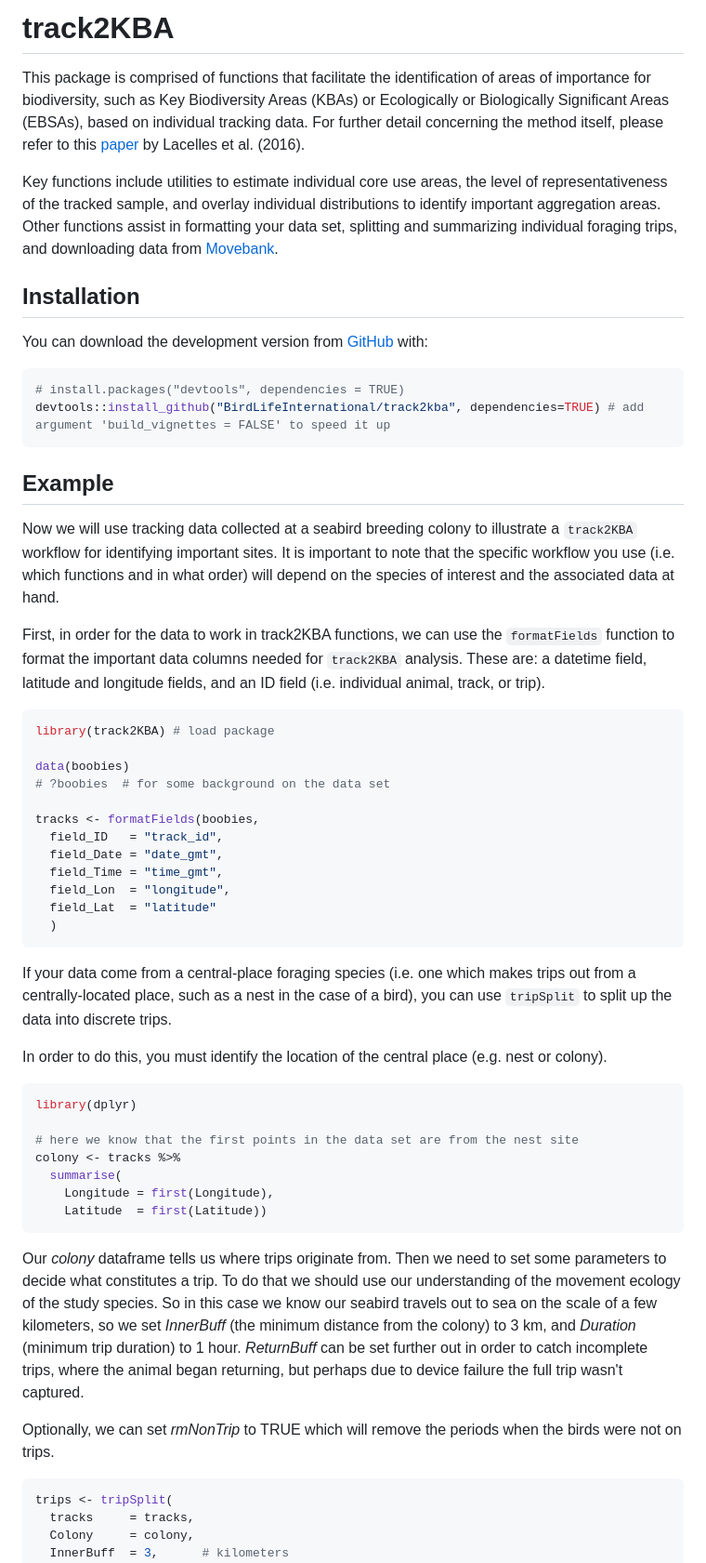
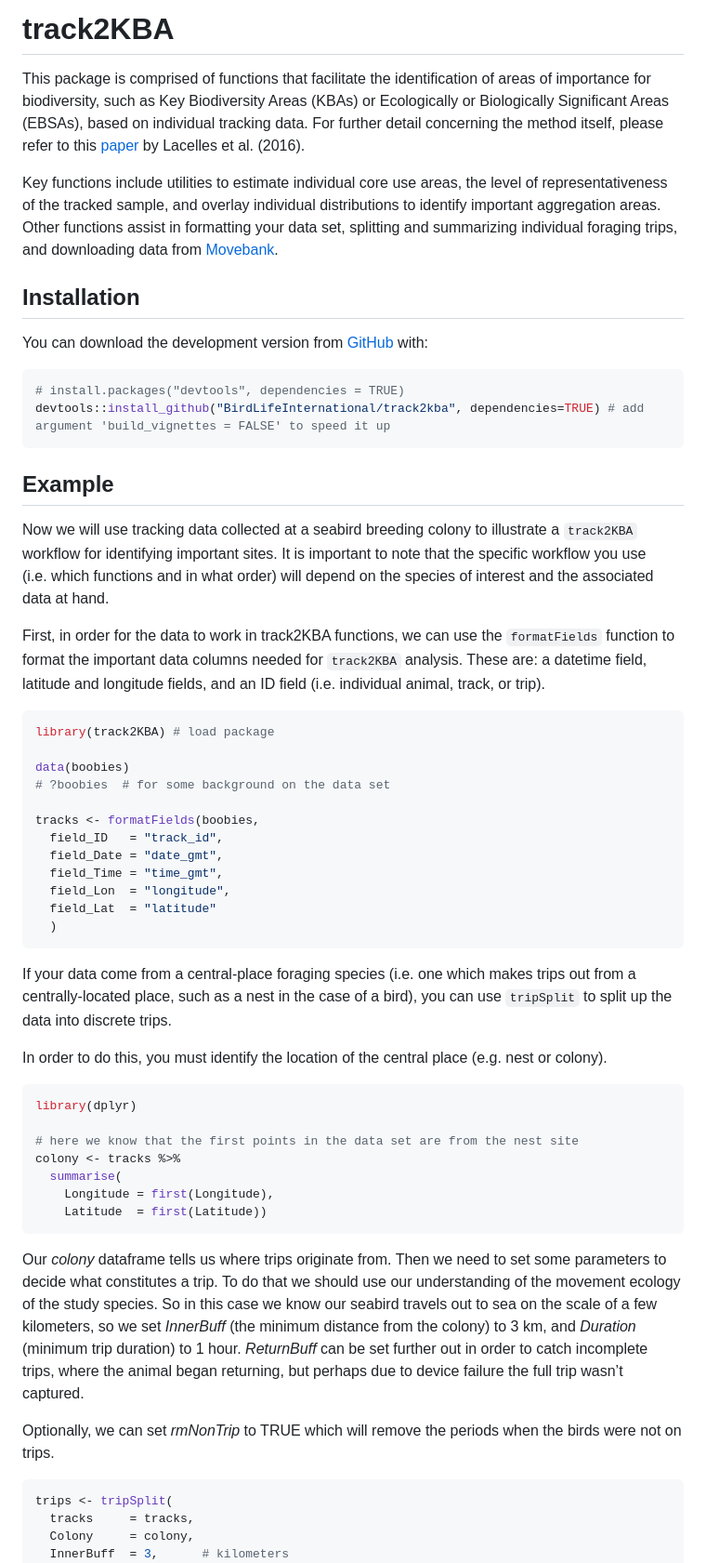
Before and after one commit to BirdLifeInternational/track2kba, a Markdown page: README.md, the part around the change printed below. Shown: that part at 93% size. GitHub-like rendering.

````diff
--- a/README.md
+++ b/README.md
@@ -1,28 +1,46 @@
 
 <!-- README.md is generated from README.Rmd. Please edit that file -->
-track2KBA
-=========
 
-This package is comprised of functions that facilitate the identification of areas of importance for biodiversity, such as Key Biodiversity Areas (KBAs) or Ecologically or Biologically Significant Areas (EBSAs), based on individual tracking data. For further detail concerning the method itself, please refer to this [paper](https://onlinelibrary.wiley.com/doi/full/10.1111/ddi.12411) by Lacelles et al. (2016).
+# track2KBA
 
-Key functions include utilities to estimate individual core use areas, the level of representativeness of the tracked sample, and overlay individual distributions to identify important aggregation areas. Other functions assist in formatting your data set, splitting and summarizing individual foraging trips, and downloading data from [Movebank](https://www.movebank.org/).
+This package is comprised of functions that facilitate the
+identification of areas of importance for biodiversity, such as Key
+Biodiversity Areas (KBAs) or Ecologically or Biologically Significant
+Areas (EBSAs), based on individual tracking data. For further detail
+concerning the method itself, please refer to this
+[paper](https://onlinelibrary.wiley.com/doi/full/10.1111/ddi.12411) by
+Lacelles et al. (2016).
 
-Installation
-------------
+Key functions include utilities to estimate individual core use areas,
+the level of representativeness of the tracked sample, and overlay
+individual distributions to identify important aggregation areas. Other
+functions assist in formatting your data set, splitting and summarizing
+individual foraging trips, and downloading data from
+[Movebank](https://www.movebank.org/).
 
-You can download the development version from [GitHub](https://github.com/) with:
+## Installation
+
+You can download the development version from
+[GitHub](https://github.com/) with:
 
 ``` r
 # install.packages("devtools", dependencies = TRUE)
 devtools::install_github("BirdLifeInternational/track2kba", dependencies=TRUE) # add argument 'build_vignettes = FALSE' to speed it up
 ```
 
-Example
--------
+## Example
 
-Now we will use tracking data collected at a seabird breeding colony to illustrate a `track2KBA` workflow for identifying important sites. It is important to note that the specific workflow you use (i.e. which functions and in what order) will depend on the species of interest and the associated data at hand.
+Now we will use tracking data collected at a seabird breeding colony to
+illustrate a `track2KBA` workflow for identifying important sites. It is
+important to note that the specific workflow you use (i.e. which
+functions and in what order) will depend on the species of interest and
+the associated data at hand.
 
-First, in order for the data to work in track2KBA functions, we can use the `formatFields` function to format the important data columns needed for `track2KBA` analysis. These are: a datetime field, latitude and longitude fields, and an ID field (i.e. individual animal, track, or trip).
+First, in order for the data to work in track2KBA functions, we can use
+the `formatFields` function to format the important data columns needed
+for `track2KBA` analysis. These are: a datetime field, latitude and
+longitude fields, and an ID field (i.e. individual animal, track, or
+trip).
 
 ``` r
 library(track2KBA) # load package
@@ -39,9 +57,13 @@ tracks <- formatFields(boobies,
   )
 ```
 
-If your data come from a central-place foraging species (i.e. one which makes trips out from a centrally-located place, such as a nest in the case of a bird), you can use `tripSplit` to split up the data into discrete trips.
+If your data come from a central-place foraging species (i.e. one which
+makes trips out from a centrally-located place, such as a nest in the
+case of a bird), you can use `tripSplit` to split up the data into
+discrete trips.
 
-In order to do this, you must identify the location of the central place (e.g. nest or colony).
+In order to do this, you must identify the location of the central place
+(e.g. nest or colony).
 
 ``` r
 library(dplyr)
@@ -53,9 +75,18 @@ colony <- tracks %>%
     Latitude  = first(Latitude))
 ```
 
-Our *colony* dataframe tells us where trips originate from. Then we need to set some parameters to decide what constitutes a trip. To do that we should use our understanding of the movement ecology of the study species. So in this case we know our seabird travels out to sea on the scale of a few kilometers, so we set *InnerBuff* (the minimum distance from the colony) to 3 km, and *Duration* (minimum trip duration) to 1 hour. *ReturnBuff* can be set further out in order to catch incomplete trips, where the animal began returning, but perhaps due to device failure the full trip wasn't captured.
+Our *colony* dataframe tells us where trips originate from. Then we need
+to set some parameters to decide what constitutes a trip. To do that we
+should use our understanding of the movement ecology of the study
+species. So in this case we know our seabird travels out to sea on the
+scale of a few kilometers, so we set *InnerBuff* (the minimum distance
+from the colony) to 3 km, and *Duration* (minimum trip duration) to 1
+hour. *ReturnBuff* can be set further out in order to catch incomplete
+trips, where the animal began returning, but perhaps due to device
+failure the full trip wasn’t captured.
 
-Optionally, we can set *rmNonTrip* to TRUE which will remove the periods when the birds were not on trips.
+Optionally, we can set *rmNonTrip* to TRUE which will remove the periods
+when the birds were not on trips.
 
 ``` r
 trips <- tripSplit(
````
Also changed, not shown: other parts of README.md (+107 -26 lines), man/figures/README-estSpaceUse-1.png, man/figures/README-repAssess-1.png, man/figures/README-unnamed-chunk-3-1.png, 5 other files.
